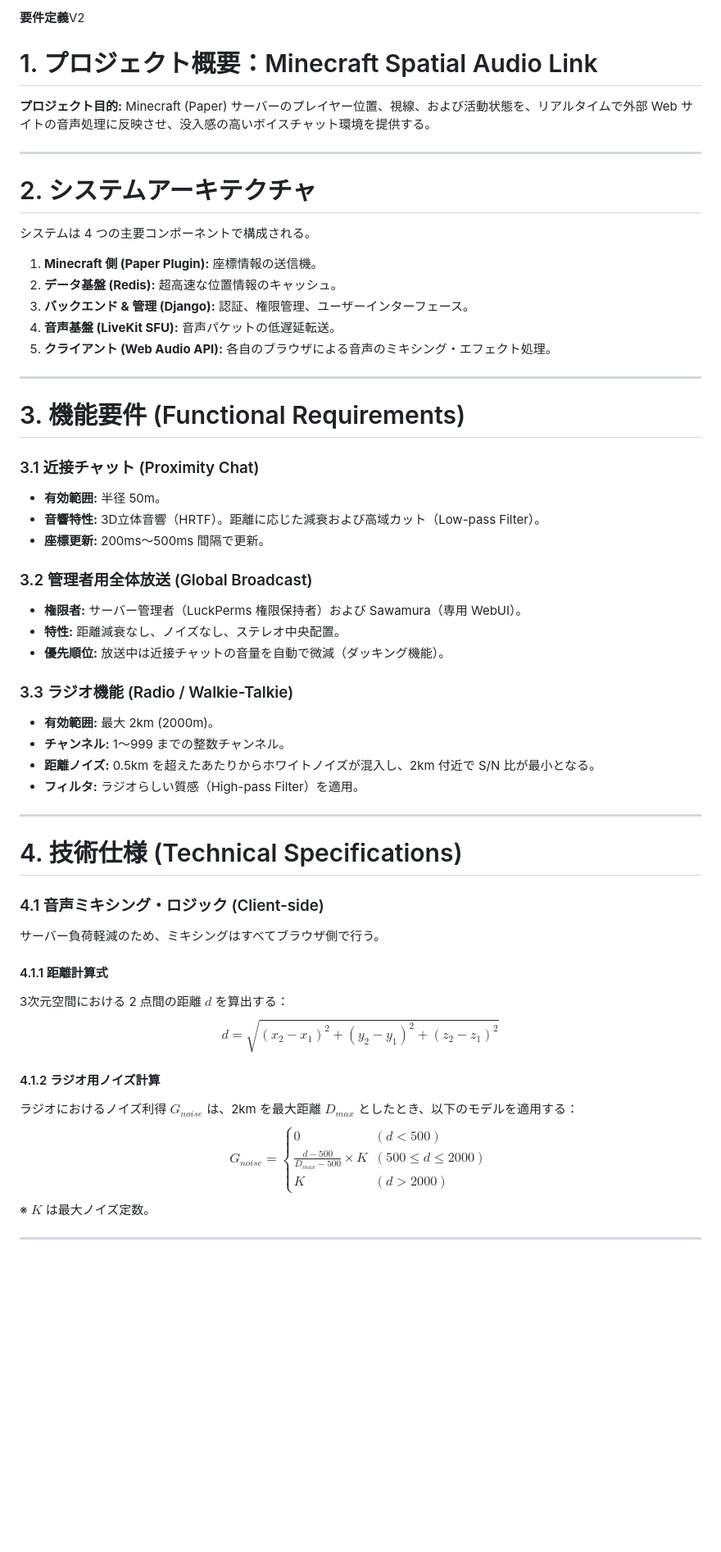
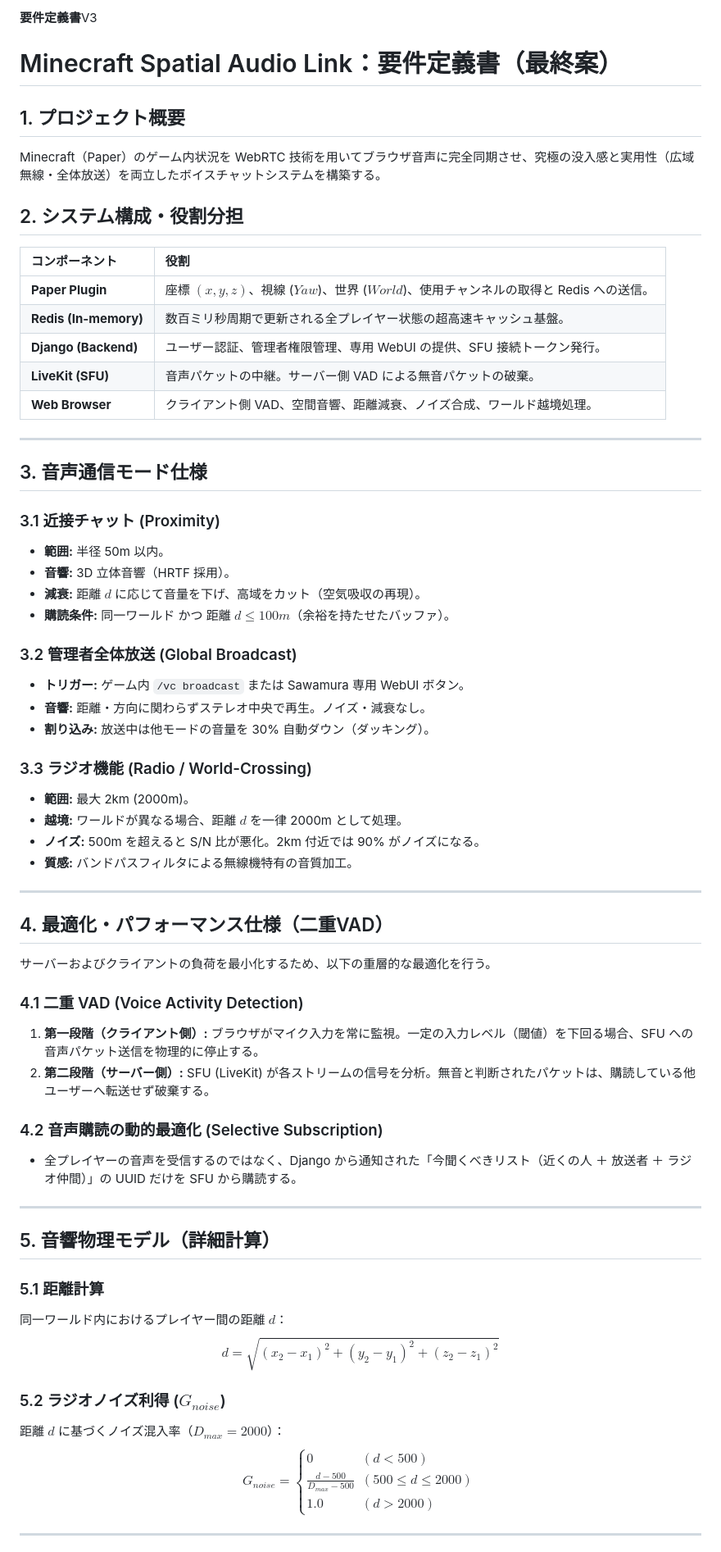
Before and after one commit to swmr71/Minecraft-Spatial-Audio-Link, a Markdown page: 仕様/要件定義.md, the part around one of its changes. Shown at 82% size. GitHub-like rendering; blank space fills up the shorter version.

```diff
--- a/仕様/要件定義.md
+++ b/仕様/要件定義.md
@@ -1,60 +1,64 @@
-**要件定義**V2
-# 1. プロジェクト概要：Minecraft Spatial Audio Link
+**要件定義書**V3
+# Minecraft Spatial Audio Link：要件定義書（最終案）
 
-**プロジェクト目的:**
-Minecraft (Paper) サーバーのプレイヤー位置、視線、および活動状態を、リアルタイムで外部 Web サイトの音声処理に反映させ、没入感の高いボイスチャット環境を提供する。
+## 1. プロジェクト概要
+Minecraft（Paper）のゲーム内状況を WebRTC 技術を用いてブラウザ音声に完全同期させ、究極の没入感と実用性（広域無線・全体放送）を両立したボイスチャットシステムを構築する。
+
+## 2. システム構成・役割分担
+
+| コンポーネント | 役割 |
+| :--- | :--- |
+| **Paper Plugin** | 座標 $(x, y, z)$、視線 ($Yaw$)、世界 ($World$)、使用チャンネルの取得と Redis への送信。 |
+| **Redis (In-memory)** | 数百ミリ秒周期で更新される全プレイヤー状態の超高速キャッシュ基盤。 |
+| **Django (Backend)** | ユーザー認証、管理者権限管理、専用 WebUI の提供、SFU 接続トークン発行。 |
+| **LiveKit (SFU)** | 音声パケットの中継。サーバー側 VAD による無音パケットの破棄。 |
+| **Web Browser** | クライアント側 VAD、空間音響、距離減衰、ノイズ合成、ワールド越境処理。 |
 
 ---
 
-# 2. システムアーキテクチャ
+## 3. 音声通信モード仕様
 
-システムは 4 つの主要コンポーネントで構成される。
+### 3.1 近接チャット (Proximity)
+* **範囲:** 半径 50m 以内。
+* **音響:** 3D 立体音響（HRTF 採用）。
+* **減衰:** 距離 $d$ に応じて音量を下げ、高域をカット（空気吸収の再現）。
+* **購読条件:** 同一ワールド かつ 距離 $d \le 100m$（余裕を持たせたバッファ）。
 
+### 3.2 管理者全体放送 (Global Broadcast)
+* **トリガー:** ゲーム内 `/vc broadcast` または Sawamura 専用 WebUI ボタン。
+* **音響:** 距離・方向に関わらずステレオ中央で再生。ノイズ・減衰なし。
+* **割り込み:** 放送中は他モードの音量を 30% 自動ダウン（ダッキング）。
 
-
-1.  **Minecraft 側 (Paper Plugin):** 座標情報の送信機。
-2.  **データ基盤 (Redis):** 超高速な位置情報のキャッシュ。
-3.  **バックエンド & 管理 (Django):** 認証、権限管理、ユーザーインターフェース。
-4.  **音声基盤 (LiveKit SFU):** 音声パケットの低遅延転送。
-5.  **クライアント (Web Audio API):** 各自のブラウザによる音声のミキシング・エフェクト処理。
+### 3.3 ラジオ機能 (Radio / World-Crossing)
+* **範囲:** 最大 2km (2000m)。
+* **越境:** ワールドが異なる場合、距離 $d$ を一律 2000m として処理。
+* **ノイズ:** 500m を超えると S/N 比が悪化。2km 付近では 90% がノイズになる。
+* **質感:** バンドパスフィルタによる無線機特有の音質加工。
 
 ---
 
-# 3. 機能要件 (Functional Requirements)
+## 4. 最適化・パフォーマンス仕様（二重VAD）
 
-### 3.1 近接チャット (Proximity Chat)
-* **有効範囲:** 半径 50m。
-* **音響特性:** 3D立体音響（HRTF）。距離に応じた減衰および高域カット（Low-pass Filter）。
-* **座標更新:** 200ms〜500ms 間隔で更新。
+サーバーおよびクライアントの負荷を最小化するため、以下の重層的な最適化を行う。
 
-### 3.2 管理者用全体放送 (Global Broadcast)
-* **権限者:** サーバー管理者（LuckPerms 権限保持者）および Sawamura（専用 WebUI）。
-* **特性:** 距離減衰なし、ノイズなし、ステレオ中央配置。
-* **優先順位:** 放送中は近接チャットの音量を自動で微減（ダッキング機能）。
+### 4.1 二重 VAD (Voice Activity Detection)
+1.  **第一段階（クライアント側）:** ブラウザがマイク入力を常に監視。一定の入力レベル（閾値）を下回る場合、SFU への音声パケット送信を物理的に停止する。
+2.  **第二段階（サーバー側）:** SFU (LiveKit) が各ストリームの信号を分析。無音と判断されたパケットは、購読している他ユーザーへ転送せず破棄する。
 
-### 3.3 ラジオ機能 (Radio / Walkie-Talkie)
-* **有効範囲:** 最大 2km (2000m)。
-* **チャンネル:** 1〜999 までの整数チャンネル。
-* **距離ノイズ:** 0.5km を超えたあたりからホワイトノイズが混入し、2km 付近で S/N 比が最小となる。
-* **フィルタ:** ラジオらしい質感（High-pass Filter）を適用。
+### 4.2 音声購読の動的最適化 (Selective Subscription)
+* 全プレイヤーの音声を受信するのではなく、Django から通知された「今聞くべきリスト（近くの人 ＋ 放送者 ＋ ラジオ仲間）」の UUID だけを SFU から購読する。
 
 ---
 
-# 4. 技術仕様 (Technical Specifications)
+## 5. 音響物理モデル（詳細計算）
 
-### 4.1 音声ミキシング・ロジック (Client-side)
-サーバー負荷軽減のため、ミキシングはすべてブラウザ側で行う。
-
-
-
-#### 4.1.1 距離計算式
-3次元空間における 2 点間の距離 $d$ を算出する：
+### 5.1 距離計算
+同一ワールド内におけるプレイヤー間の距離 $d$：
 $$d = \sqrt{(x_2 - x_1)^2 + (y_2 - y_1)^2 + (z_2 - z_1)^2}$$
 
-#### 4.1.2 ラジオ用ノイズ計算
-ラジオにおけるノイズ利得 $G_{noise}$ は、2km を最大距離 $D_{max}$ としたとき、以下のモデルを適用する：
-$$G_{noise} = \begin{cases} 0 & (d < 500) \\ \frac{d - 500}{D_{max} - 500} \times K & (500 \le d \le 2000) \\ K & (d > 2000) \end{cases}$$
-※ $K$ は最大ノイズ定数。
+### 5.2 ラジオノイズ利得 ($G_{noise}$)
+距離 $d$ に基づくノイズ混入率（$D_{max} = 2000$）：
+$$G_{noise} = \begin{cases} 0 & (d < 500) \\ \frac{d - 500}{D_{max} - 500} & (500 \le d \le 2000) \\ 1.0 & (d > 2000) \end{cases}$$
 
 ---
 
```
Also changed, not shown: other parts of 仕様/要件定義.md (+9 -64 lines).
